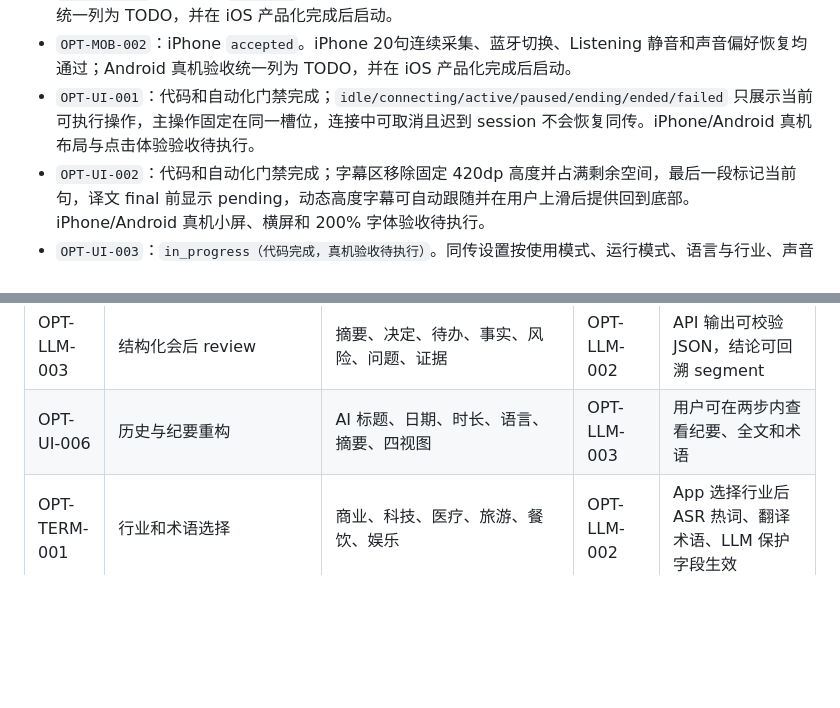
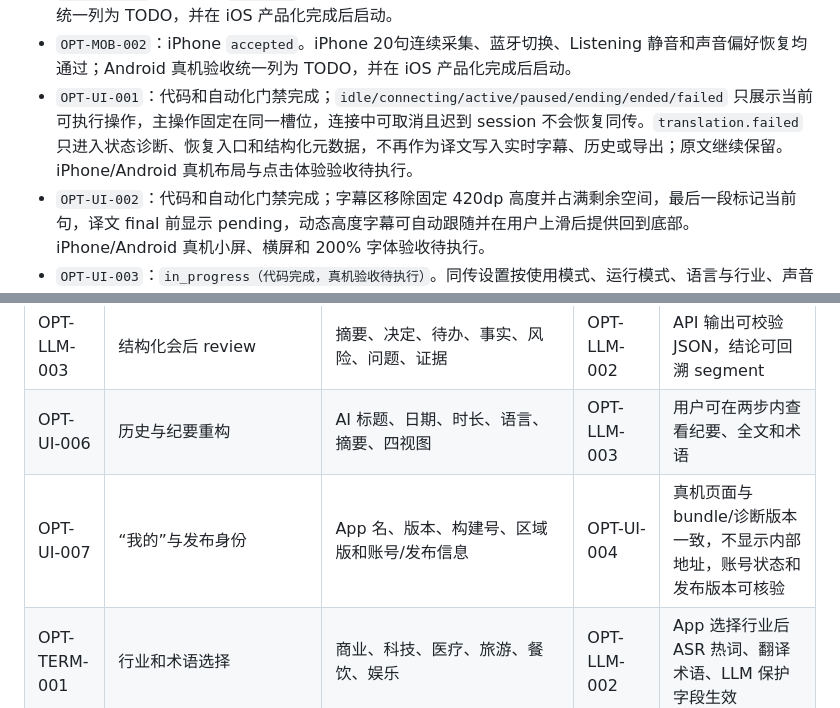
Before and after one commit to xutianliang77-create/ai-phone, a Markdown page: docs/ai-phone-optimization-development-tasks.md, 2 parts joined by grey strips. Drawn GitHub-style; blank space fills up the shorter version.

```diff
--- a/docs/ai-phone-optimization-development-tasks.md
+++ b/docs/ai-phone-optimization-development-tasks.md
@@ -95,7 +119,7 @@ VoxCPM2 真流式 TTS 和 P2-A3 可观测性；逐项状态见架构任务计划
 - `OPT-IOS-002`：`todo（20次冷启动验收）`。崩溃上报和发布安装链路保留，必须在最终 Profile/Release 包完成20次桌面冷启动并归档 crash report 后结项。
 - `OPT-MOB-001`：iPhone `accepted`。iPhone 后台、锁屏、来电和蓝牙耳机切换均通过；Android 真机验收统一列为 TODO，并在 iOS 产品化完成后启动。
 - `OPT-MOB-002`：iPhone `accepted`。iPhone 20句连续采集、蓝牙切换、Listening 静音和声音偏好恢复均通过；Android 真机验收统一列为 TODO，并在 iOS 产品化完成后启动。
-- `OPT-UI-001`：代码和自动化门禁完成；`idle/connecting/active/paused/ending/ended/failed` 只展示当前可执行操作，主操作固定在同一槽位，连接中可取消且迟到 session 不会恢复同传。iPhone/Android 真机布局与点击体验验收待执行。
+- `OPT-UI-001`：代码和自动化门禁完成；`idle/connecting/active/paused/ending/ended/failed` 只展示当前可执行操作，主操作固定在同一槽位，连接中可取消且迟到 session 不会恢复同传。`translation.failed` 只进入状态诊断、恢复入口和结构化元数据，不再作为译文写入实时字幕、历史或导出；原文继续保留。iPhone/Android 真机布局与点击体验验收待执行。
 - `OPT-UI-002`：代码和自动化门禁完成；字幕区移除固定 420dp 高度并占满剩余空间，最后一段标记当前句，译文 final 前显示 pending，动态高度字幕可自动跟随并在用户上滑后提供回到底部。iPhone/Android 真机小屏、横屏和 200% 字体验收待执行。
 - `OPT-UI-003`：`in_progress（代码完成，真机验收待执行）`。同传设置按使用模式、运行模式、语言与行业、声音分组；运行中真实禁用不可修改控件并显示原因，提供“结束后修改”动作，主页面自动朗读快捷键仍可用。
 - `OPT-UI-004`：`in_progress（代码完成，真机验收待执行）`。新增浅色/深色设计 Token，区分主操作、错误和提醒色；卡片和 segmented control 统一8px圆角，字幕与核心控制保留 Semantics。等待深色、200%字体和 VoiceOver/TalkBack 验收。
@@ -149,6 +196,7 @@ VoxCPM2 真流式 TTS 和 P2-A3 可观测性；逐项状态见架构任务计划
 | OPT-LLM-002 | segment 三文本结构 | raw、merged/optimized、translated 和诊断字段 | OPT-LLM-001 | 历史可追溯原始识别、优化和译文 |
 | OPT-LLM-003 | 结构化会后 review | 摘要、决定、待办、事实、风险、问题、证据 | OPT-LLM-002 | API 输出可校验 JSON，结论可回溯 segment |
 | OPT-UI-006 | 历史与纪要重构 | AI 标题、日期、时长、语言、摘要、四视图 | OPT-LLM-003 | 用户可在两步内查看纪要、全文和术语 |
+| OPT-UI-007 | “我的”与发布身份 | App 名、版本、构建号、区域版和账号/发布信息 | OPT-UI-004 | 真机页面与 bundle/诊断版本一致，不显示内部地址，账号状态和发布版本可核验 |
 | OPT-TERM-001 | 行业和术语选择 | 商业、科技、医疗、旅游、餐饮、娱乐 | OPT-LLM-002 | App 选择行业后 ASR 热词、翻译术语、LLM 保护字段生效 |
 | OPT-SPK-001 | 说话人统一数据契约 | speaker id、角色、标签、来源和置信度贯通字幕、历史、导出、review | OPT-RT-003 | Call Link 独立音轨可准确显示我/对方，普通同传兼容匿名 speaker |
 | OPT-SPK-002 | 流式说话人分离 Provider | 独立 harness、Streaming Sortformer 评测、时间区间输出 | OPT-SPK-001 | 双人和多人固定语料达到 DER、切换延迟和标签稳定性门槛 |
```
Also changed, not shown: other parts of docs/ai-phone-optimization-development-tasks.md (+53 -6 lines), docs/wujie-ai-optimization-task-status-2026-08-02.md (added, +54 -0 lines).
